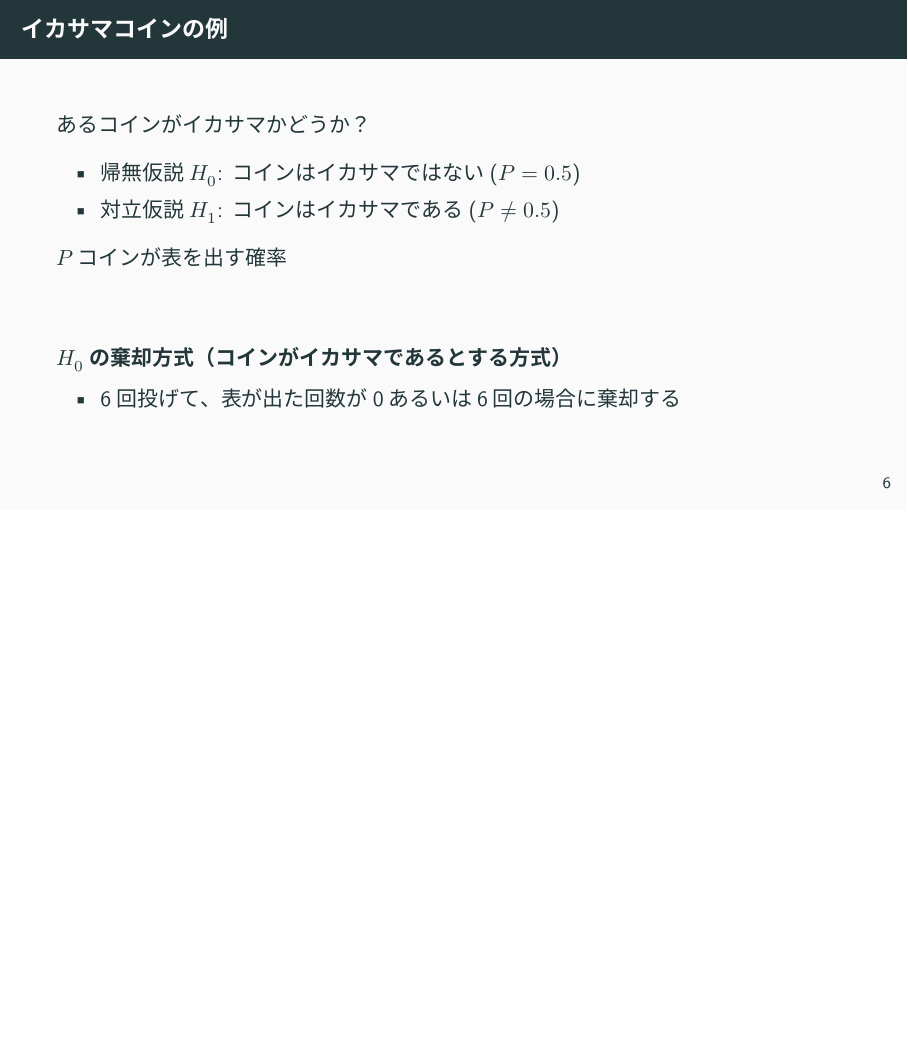
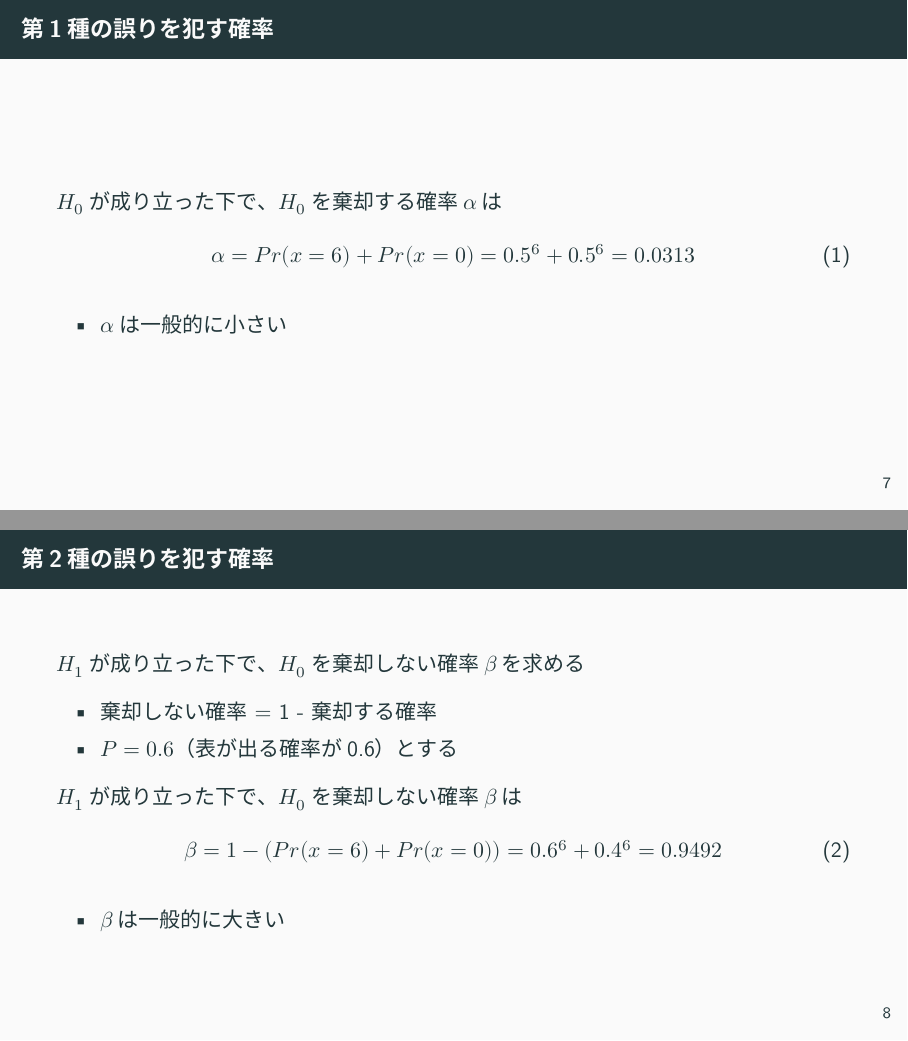
Before and after one commit to taro0079/ab_test, LaTeX slides (dox.tex): page 6 of 6 before the commit and pages 7 and 8 of 8 after it, the two joined at a grey line, the shorter picture padded with empty space. The pictures show the PDF file dox.pdf that the author committed with the source.

Commit message:
誤りのページを追加

```diff
--- a/dox.tex
+++ b/dox.tex
@@ -100,4 +100,34 @@
             \end{itemize}
         \end{block}
     \end{frame}
+
+    \begin{frame}
+        \frametitle{第1種の誤りを犯す確率}
+            $H_0$が成り立った下で、$H_0$を棄却する確率$\alpha$は
+            \begin{equation}
+                \alpha = Pr(x=6)+Pr(x=0) = 0.5^6 + 0.5^6 = 0.0313
+            \end{equation}
+
+            \begin{itemize}
+                \item $\alpha$は一般的に小さい
+            \end{itemize}
+    \end{frame}
+
+    \begin{frame}
+        \frametitle{第2種の誤りを犯す確率}
+            $H_1$が成り立った下で、$H_0$を棄却しない確率$\beta$を求める
+            \begin{itemize}
+                \item 棄却しない確率 = 1 - 棄却する確率
+                \item $P = 0.6$（表が出る確率が0.6）とする
+            \end{itemize}
+
+            $H_1$が成り立った下で、$H_0$を棄却しない確率$\beta$は
+            \begin{equation}
+                \beta = 1 - (Pr(x=6)+Pr(x=0)) = 0.6^6 + 0.4^6 = 0.9492
+            \end{equation}
+
+            \begin{itemize}
+                \item $\beta$は一般的に大きい
+            \end{itemize}
+    \end{frame}
 \end{document}
```
Also changed, not shown: dox.pdf, 5 other files.
